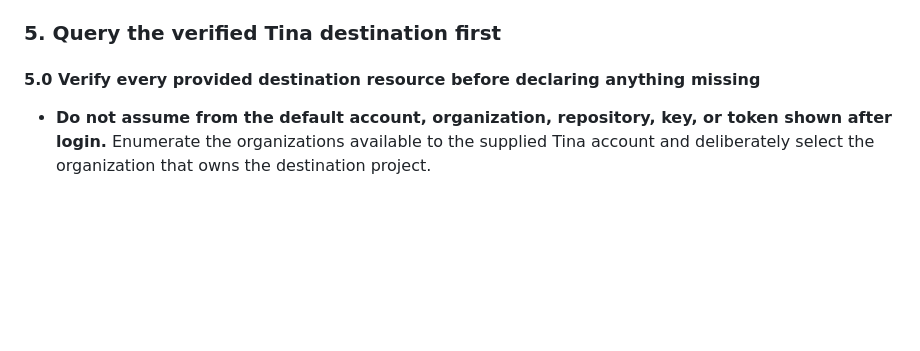
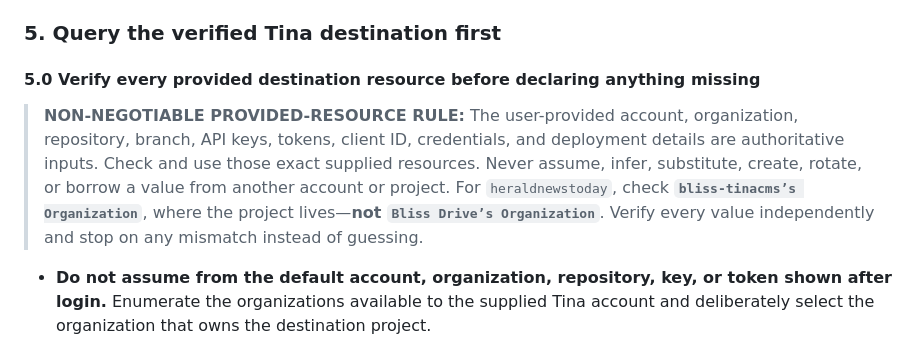
Before and after one commit to bliss-tinacms/heraldnewstoday, a Markdown page: TINA-MIGRATION-GOLD.md, the part around the change. Drawn GitHub-style; blank space fills up the shorter version.

Commit message:
Make supplied Tina identity checks non-negotiable

```diff
--- a/TINA-MIGRATION-GOLD.md
+++ b/TINA-MIGRATION-GOLD.md
@@ -58,6 +58,8 @@ Missing destination identity must fail validation. It must never fall back to th
 ### 5. Query the verified Tina destination first
 
 #### 5.0 Verify every provided destination resource before declaring anything missing
+
+> **NON-NEGOTIABLE PROVIDED-RESOURCE RULE:** The user-provided account, organization, repository, branch, API keys, tokens, client ID, credentials, and deployment details are authoritative inputs. Check and use those exact supplied resources. Never assume, infer, substitute, create, rotate, or borrow a value from another account or project. For `heraldnewstoday`, check **`bliss-tinacms’s Organization`**, where the project lives—**not `Bliss Drive’s Organization`**. Verify every value independently and stop on any mismatch instead of guessing.
 
 - **Do not assume from the default account, organization, repository, key, or token shown after login.** Enumerate the organizations available to the supplied Tina account and deliberately select the organization that owns the destination project.
 - For Bliss Drive publisher migrations, check **`bliss-tinacms’s Organization` instead of `Bliss Drive’s Organization`**. The `Bliss Drive` login may be an Admin collaborator while the project is owned by the `bliss-tinacms` organization. An empty project list in `Bliss Drive’s Organization` does **not** prove that the supplied account has no projects.
```
